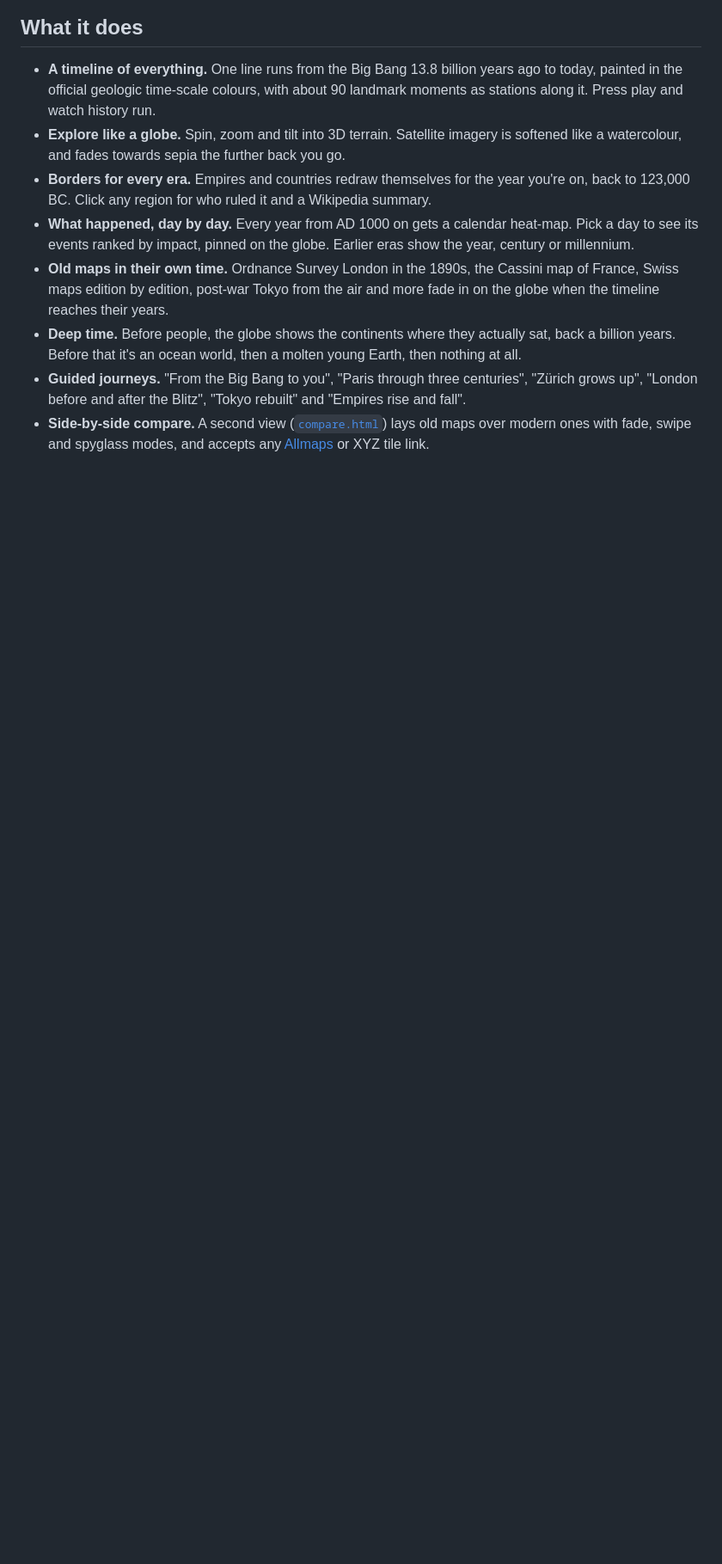
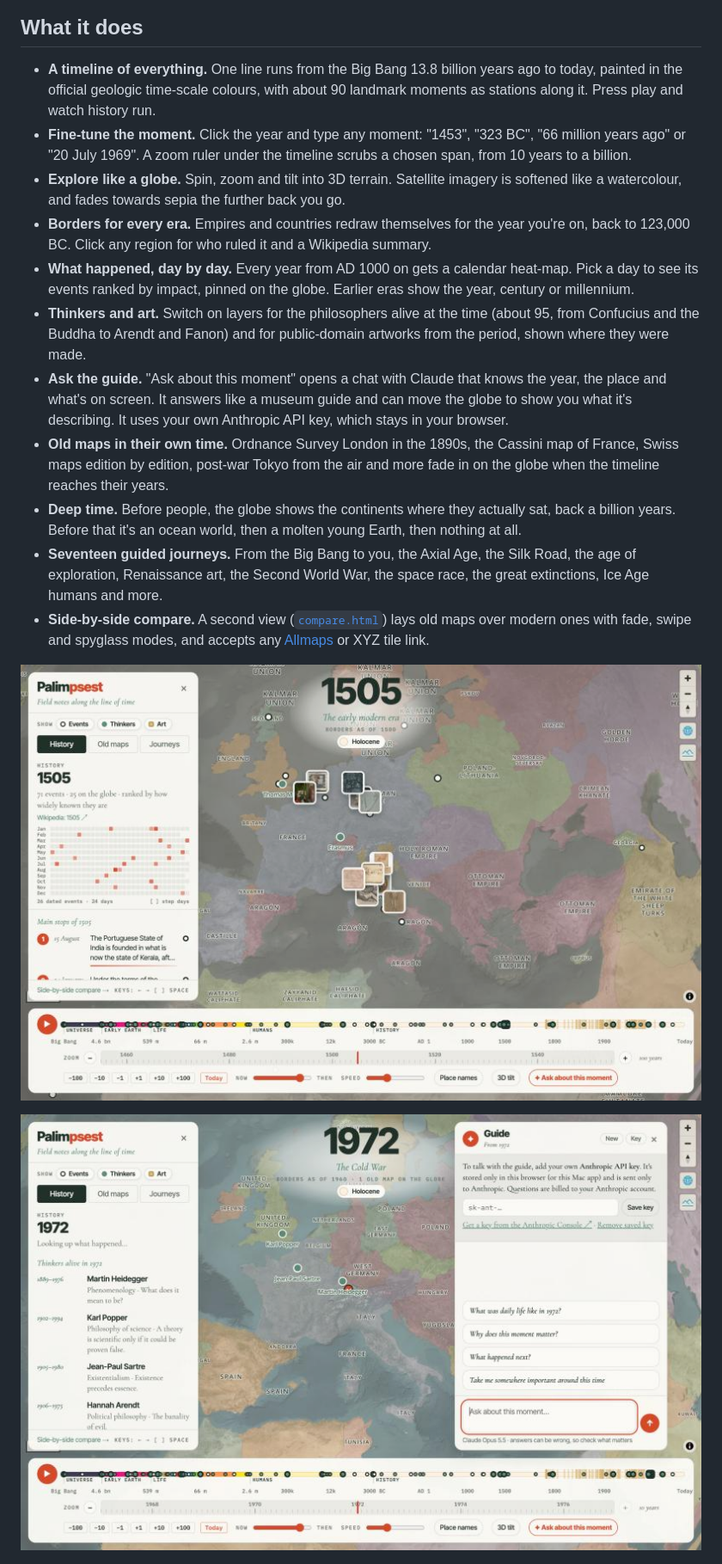
Before and after one commit to bollineni-create/palimpsest, a Markdown page: README.md, the part around one of its changes. Shown at 86% size. Rendered like a GitHub page; pictures changed too: docs/screenshot-guide.jpg (added), docs/screenshot-layers.jpg (added); blank space fills up the shorter version.

```diff
--- a/README.md
+++ b/README.md
@@ -10,13 +10,20 @@ Drag the timeline and the world changes with it: historical borders, old maps la
 ## What it does
 
 - **A timeline of everything.** One line runs from the Big Bang 13.8 billion years ago to today, painted in the official geologic time-scale colours, with about 90 landmark moments as stations along it. Press play and watch history run.
+- **Fine-tune the moment.** Click the year and type any moment: "1453", "323 BC", "66 million years ago" or "20 July 1969". A zoom ruler under the timeline scrubs a chosen span, from 10 years to a billion.
 - **Explore like a globe.** Spin, zoom and tilt into 3D terrain. Satellite imagery is softened like a watercolour, and fades towards sepia the further back you go.
 - **Borders for every era.** Empires and countries redraw themselves for the year you're on, back to 123,000 BC. Click any region for who ruled it and a Wikipedia summary.
 - **What happened, day by day.** Every year from AD 1000 on gets a calendar heat-map. Pick a day to see its events ranked by impact, pinned on the globe. Earlier eras show the year, century or millennium.
+- **Thinkers and art.** Switch on layers for the philosophers alive at the time (about 95, from Confucius and the Buddha to Arendt and Fanon) and for public-domain artworks from the period, shown where they were made.
+- **Ask the guide.** "Ask about this moment" opens a chat with Claude that knows the year, the place and what's on screen. It answers like a museum guide and can move the globe to show you what it's describing. It uses your own Anthropic API key, which stays in your browser.
 - **Old maps in their own time.** Ordnance Survey London in the 1890s, the Cassini map of France, Swiss maps edition by edition, post-war Tokyo from the air and more fade in on the globe when the timeline reaches their years.
 - **Deep time.** Before people, the globe shows the continents where they actually sat, back a billion years. Before that it's an ocean world, then a molten young Earth, then nothing at all.
-- **Guided journeys.** "From the Big Bang to you", "Paris through three centuries", "Zürich grows up", "London before and after the Blitz", "Tokyo rebuilt" and "Empires rise and fall".
+- **Seventeen guided journeys.** From the Big Bang to you, the Axial Age, the Silk Road, the age of exploration, Renaissance art, the Second World War, the space race, the great extinctions, Ice Age humans and more.
 - **Side-by-side compare.** A second view ([`compare.html`](compare.html)) lays old maps over modern ones with fade, swipe and spyglass modes, and accepts any [Allmaps](https://allmaps.org) or XYZ tile link.
+
+![Thinkers and artworks around Europe in 1505](docs/screenshot-layers.jpg)
+
+![The guide, with the thinkers alive in 1972](docs/screenshot-guide.jpg)
 
 ![The continents 66 million years ago](docs/screenshot-deep-time.jpg)
 
```
Also changed, not shown: other parts of README.md (+11 -2 lines), CLAUDE.md (+4 -1 lines), 9 other files.
